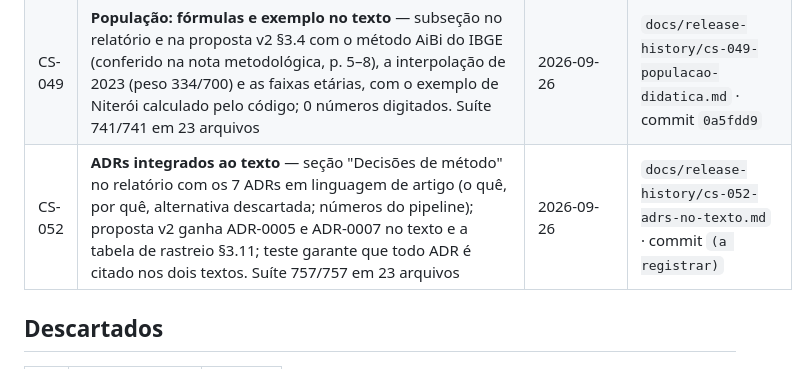
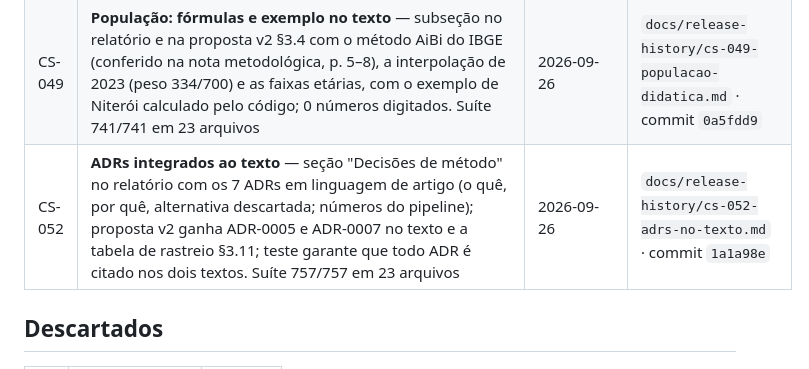
Before and after one commit to Patrickriibeiro/CartografiaESaude, a Markdown page: docs/BACKLOG.md, the part around the change. GitHub-like rendering.

Commit message:
BACKLOG: registra o commit 1a1a98e no encerramento do CS-052
Co-Authored-By: Claude Fable 5.1 <noreply@anthropic.com>

```diff
--- a/docs/BACKLOG.md
+++ b/docs/BACKLOG.md
@@ -187,7 +187,7 @@ D-06, D-08, D-09, D-10 e a opção do CS-039). **Só a D-02 (prazo) continua abe
 | CS-051 | **Tabelas ABNT em Word** — `tabelas_abnt.docx` com as 14 tabelas dos 14 CSVs (título acima, fonte abaixo, 3 traços, sem linhas verticais, cabeçalho repetido, paisagem, vírgula decimal), gerado pelo pandoc do Quarto em 4 s e reprodutível byte a byte; série semanal resumida por mês. Suíte 739/739 em 23 arquivos | 2026-09-26 | `docs/release-history/cs-051-tabelas-abnt.md` · commit `4287ce2` |
 | CS-047 | **Revisão dos modelos de gráfico** — `docs/revisao-graficos.md` com pergunta, decisão e motivo por figura (15 + 2); trocadas: eixo duplo das não encerradas → 2 painéis, rótulos sobrepostos do mapa LISA retirados; nova: série do estado com um painel por vírus. Suíte 741/741 em 23 arquivos | 2026-09-26 | `docs/release-history/cs-047-revisao-graficos.md` · commit `2169445` |
 | CS-049 | **População: fórmulas e exemplo no texto** — subseção no relatório e na proposta v2 §3.4 com o método AiBi do IBGE (conferido na nota metodológica, p. 5–8), a interpolação de 2023 (peso 334/700) e as faixas etárias, com o exemplo de Niterói calculado pelo código; 0 números digitados. Suíte 741/741 em 23 arquivos | 2026-09-26 | `docs/release-history/cs-049-populacao-didatica.md` · commit `0a5fdd9` |
-| CS-052 | **ADRs integrados ao texto** — seção "Decisões de método" no relatório com os 7 ADRs em linguagem de artigo (o quê, por quê, alternativa descartada; números do pipeline); proposta v2 ganha ADR-0005 e ADR-0007 no texto e a tabela de rastreio §3.11; teste garante que todo ADR é citado nos dois textos. Suíte 757/757 em 23 arquivos | 2026-09-26 | `docs/release-history/cs-052-adrs-no-texto.md` · commit `(a registrar)` |
+| CS-052 | **ADRs integrados ao texto** — seção "Decisões de método" no relatório com os 7 ADRs em linguagem de artigo (o quê, por quê, alternativa descartada; números do pipeline); proposta v2 ganha ADR-0005 e ADR-0007 no texto e a tabela de rastreio §3.11; teste garante que todo ADR é citado nos dois textos. Suíte 757/757 em 23 arquivos | 2026-09-26 | `docs/release-history/cs-052-adrs-no-texto.md` · commit `1a1a98e` |
 
 ## Descartados
 
```
